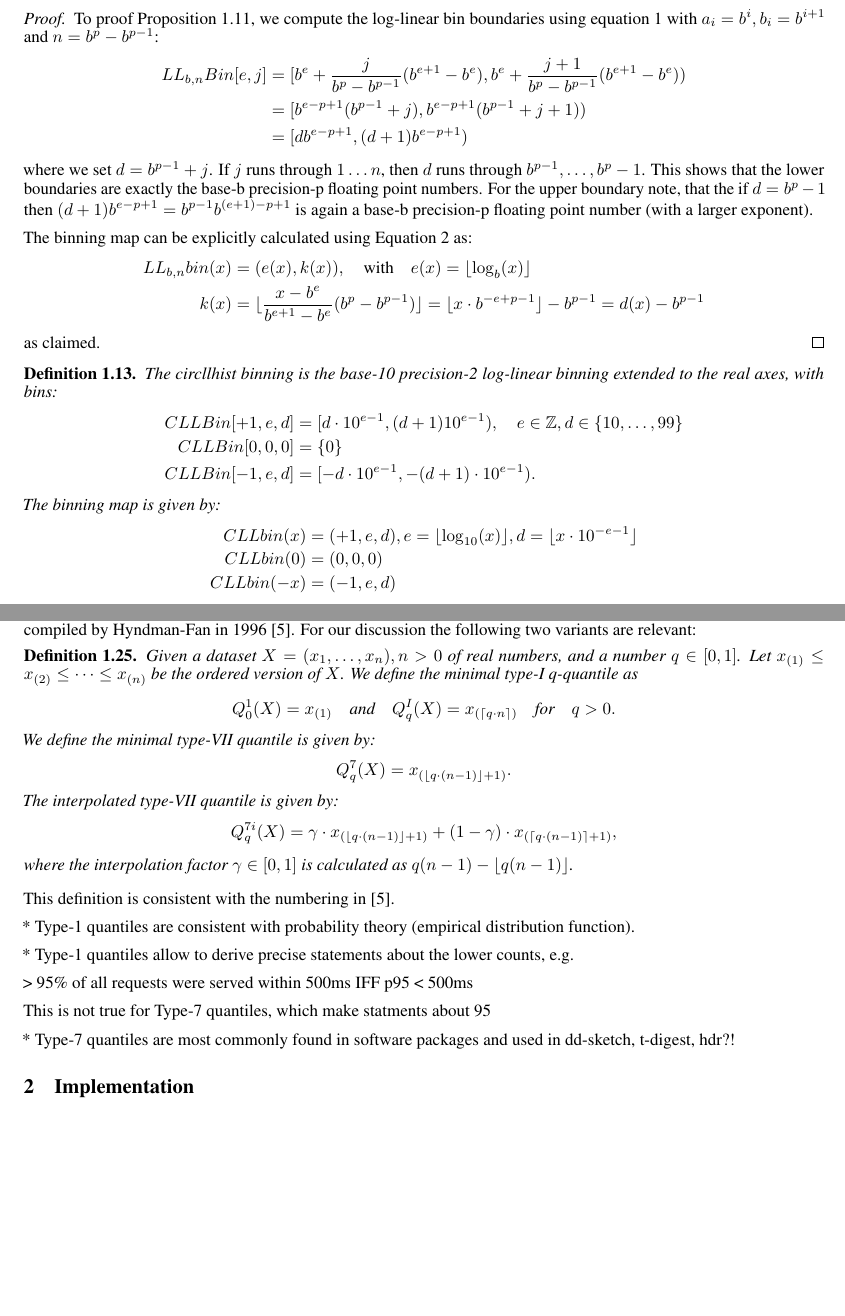
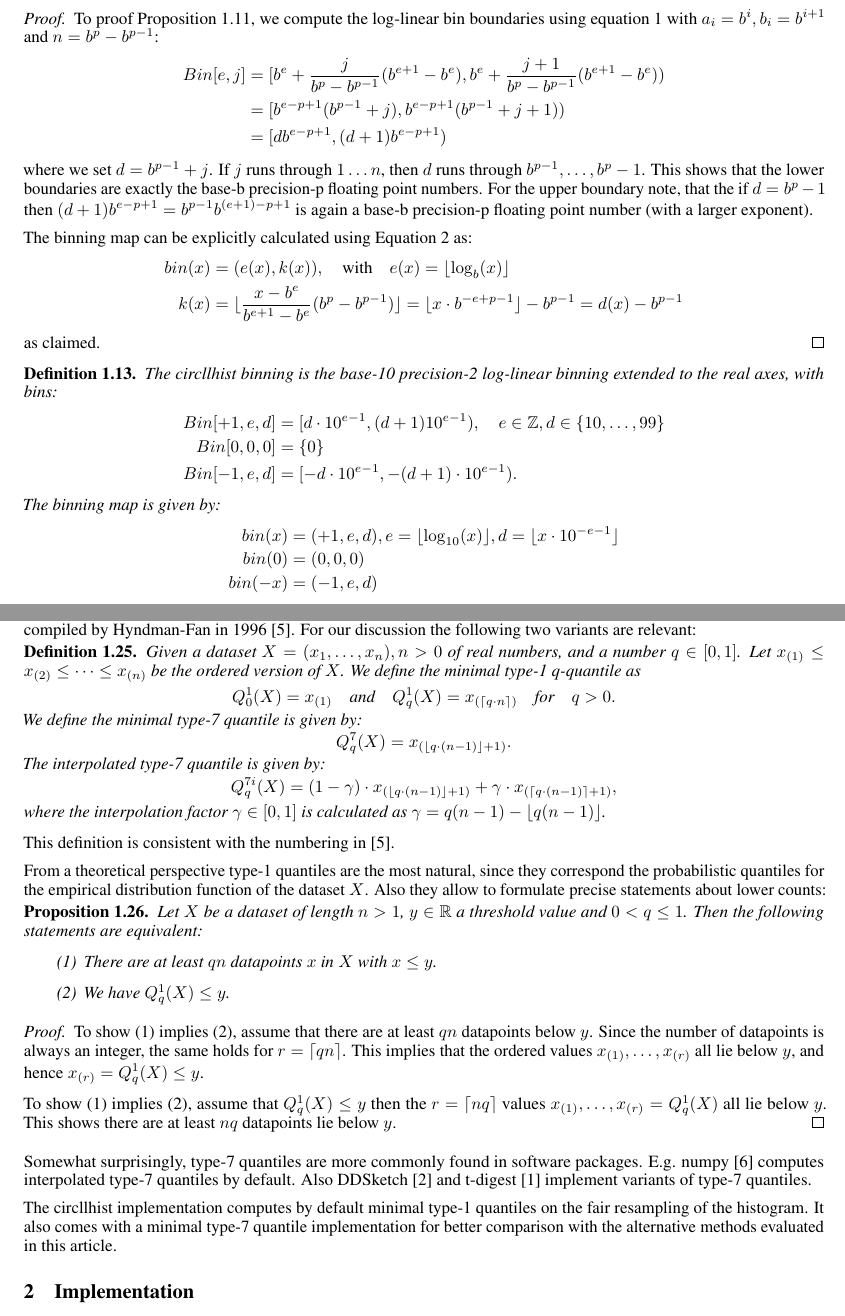
Before and after one commit to circonus-labs/circllhist-paper, a LaTeX paper (circllhist.tex): two parts of pages 4 and 7 of 15, joined at a grey line, cut so that both start at the same text, the shorter picture padded with empty space. Compiled offline with pdfLaTeX.

Commit message:
quantile section

```diff
--- a/circllhist.tex
+++ b/circllhist.tex
@@ -250,7 +250,7 @@ Now we are in a position to define Log-Linear binnings.
   To proof Proposition \ref{prop:ll}, we compute the log-linear bin boundaries using equation \ref{eq:lref}
   with $a_i = b^i, b_i = b^{i+1}$ and $n = b^p - b^{p-1}$:
   \begin{align*}
-    LL_{b,n}Bin[e,j] &= [ b^e + \frac{j}{b^p - b^{p-1}}(b^{e+1} - b^e), b^e + \frac{j + 1}{b^p - b^{p-1}}(b^{e+1} - b^e) ) \\
+    Bin[e,j] &= [ b^e + \frac{j}{b^p - b^{p-1}}(b^{e+1} - b^e), b^e + \frac{j + 1}{b^p - b^{p-1}}(b^{e+1} - b^e) ) \\
       &= [ b^{e-p+1}(b^{p-1} + j), b^{e-p+1}(b^{p-1} + j + 1) ) \\
       &= [ d b^{e-p+1}, (d + 1) b^{e-p+1} )
   \end{align*}
@@ -261,7 +261,7 @@ Now we are in a position to define Log-Linear binnings.
 
   The binning map can be explicitly calculated using Equation \ref{eq:lrefmap} as:
   \begin{align*}
-    LL_{b,n}bin(x) &= (e(x), k(x)), \qtext{with} e(x) = \floor{\log_b(x)} \\
+    bin(x) &= (e(x), k(x)), \qtext{with} e(x) = \floor{\log_b(x)} \\
     k(x) & = \floor{ \frac{x - b^{e}}{b^{e+1} - b^e} (b^p - b^{p-1}) }
     = \floor{x \cdot b^{-e + p - 1}} - b^{p-1}
     = d(x) - b^{p-1}
@@ -273,15 +273,15 @@ Now we are in a position to define Log-Linear binnings.
   The circllhist binning is the base-10 precision-2 log-linear binning extended to the real axes,
   with bins:
   \begin{align*}
-    CLLBin[+1,e,d] &= [ d \cdot {10}^{e-1}, (d + 1) 10^{e-1} ), \quad e \in \IZ, d \in \{ 10, \dots, 99 \} \\
-    CLLBin[0,0,0]  &= \{ 0 \} \\
-    CLLBin[-1,e,d] &= [ -d \cdot {10}^{e-1}, -(d + 1) \cdot 10^{e-1} ).
+    Bin[+1,e,d] &= [ d \cdot {10}^{e-1}, (d + 1) 10^{e-1} ), \quad e \in \IZ, d \in \{ 10, \dots, 99 \} \\
+    Bin[0,0,0]  &= \{ 0 \} \\
+    Bin[-1,e,d] &= [ -d \cdot {10}^{e-1}, -(d + 1) \cdot 10^{e-1} ).
   \end{align*}
   The binning map is given by:
   \begin{align*}
-    CLLbin(x)  &= (+1, e, d), e = \floor{\log_{10}(x)}, d = \floor{x \cdot 10^{-e - 1}} \\
-    CLLbin(0)  &= (0, 0, 0) \\
-    CLLbin(-x) &= (-1, e, d)
+    bin(x)  &= (+1, e, d), e = \floor{\log_{10}(x)}, d = \floor{x \cdot 10^{-e - 1}} \\
+    bin(0)  &= (0, 0, 0) \\
+    bin(-x) &= (-1, e, d)
   \end{align*}
   for $x > 0$.
 \end{definition}
@@ -521,33 +523,54 @@ For our discussion the following two variants are relevant:
 \begin{definition}
   Given a dataset $X=(x_1,\dots,x_n), n>0$ of real numbers, and a number $q \in [0,1]$.
   Let $x_{(1)} \leq x_{(2)} \leq \dots \leq x_{(n)}$ be the ordered version of $X$.
-  We define the minimal type-I q-quantile as
+  We define the minimal type-1 q-quantile as
   \begin{align*}
-    Q^1_0(X) = x_{(1)} \qtext{and}  Q^I_q(X) = x_{(\ceil{q \cdot n})} \qtext{for} q > 0.
+    Q^1_0(X) = x_{(1)} \qtext{and}  Q^1_q(X) = x_{(\ceil{q \cdot n})} \qtext{for} q > 0.
   \end{align*}
-  We define the minimal type-VII quantile is given by:
+  We define the minimal type-7 quantile is given by:
   \begin{align*}
     Q^{7}_q(X) = x_{(\floor{q \cdot (n - 1)} + 1)}.
   \end{align*}
-  The interpolated type-VII quantile is given by:
+  The interpolated type-7 quantile is given by:
   \begin{align*}
-    Q^{7i}_q(X) = \gamma \cdot x_{(\floor{q \cdot (n - 1)} + 1)} + (1-\gamma) \cdot x_{(\ceil{q \cdot (n - 1)} + 1)},
+    Q^{7i}_q(X) = (1 - \gamma) \cdot x_{(\floor{q \cdot (n - 1)} + 1)} + \gamma \cdot x_{(\ceil{q \cdot (n - 1)} + 1)},
   \end{align*}
-  where the interpolation factor $\gamma \in [0,1]$ is calculated as $q(n-1) - \floor{q(n-1)}$.
+  where the interpolation factor $\gamma \in [0,1]$ is calculated as $\gamma = q(n-1) - \floor{q(n-1)}$.
 \end{definition}
 
 This definition is consistent with the numbering in \cite{HF1996}.
 
-* Type-1 quantiles are consistent with probability theory (empirical distribution function).
+From a theoretical perspective type-1 quantiles are the most natural, since they correspond the
+probabilistic quantiles for the empirical distribution function of the dataset $X$.
+Also they allow to formulate precise statements about lower counts:
 
-* Type-1 quantiles allow to derive precise statements about the lower counts, e.g.
+\begin{proposition}
+  Let $X$ be a dataset of length $n > 1$, $y \in \IR$ a threshold value and $0 < q \leq 1$.
+  Then the following statements are equivalent:
+  \begin{itemize}
+  \item[(1)] There are at least $q n$ datapoints $x$ in $X$ with $x \leq y$.
+  \item[(2)] We have $Q^1_q(X) \leq y$.
+  \end{itemize}
+\end{proposition}
 
-> 95\% of all requests were served within 500ms IFF p95 < 500ms
+\begin{proof}
+  To show (1) implies (2), assume that there are at least $q n$ datapoints below $y$.
+  Since the number of datapoints is always an integer, the same holds for $r = \ceil{q n}$.
+  This implies that the ordered values $x_{(1)}, \dots, x_{(r)}$ all lie below $y$,
+  and hence $x_{(r)} = Q^1_q(X) \leq y$.
 
-This is not true for Type-7 quantiles, which make statments about 95% of (n-1) requests.
+  To show (1) implies (2), assume that $Q^1_q(X) \leq y$ then the $r = \ceil{n q}$ values $x_{(1)},
+  \dots, x_{(r)} = Q^1_q(X)$ all lie below $y$. This shows there are at least $n q$
+  datapoints lie below $y$.
+\end{proof}
 
-* Type-7 quantiles are most commonly found in software packages and used in dd-sketch, t-digest, hdr?!
+Somewhat surprisingly, type-7 quantiles are more commonly found in software packages.
+E.g. numpy \cite{numpy} computes interpolated type-7 quantiles by default.
+Also DDSketch \cite{dd} and t-digest \cite{tdigest} implement variants of type-7 quantiles.
 
+The circllhist implementation computes by default minimal type-1 quantiles on the fair resampling of
+the histogram.  It also comes with a minimal type-7 quantile implementation for better comparison
+with the alternative methods evaluated in this article.
 
 \section{Implementation}
 
```
Also changed, not shown: circllhist.tex (22 more changed lines).
